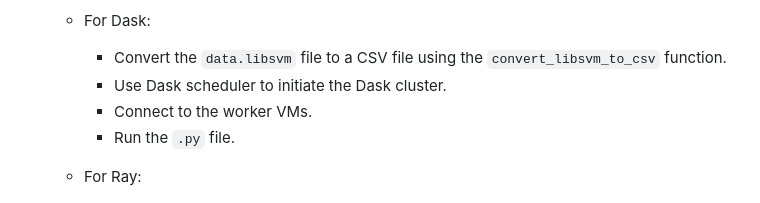
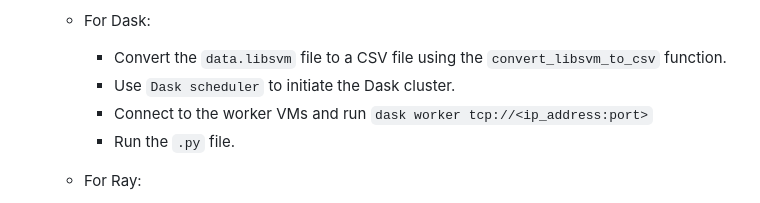
Before and after one commit to Athanasiosvaris/Information-Systems-Analysis-and-Design, a Markdown page: README.md, the part around the change. GitHub-like rendering.

```diff
--- a/README.md
+++ b/README.md
@@ -93,8 +93,8 @@ To run the Python scripts, follow these steps:
 4. **Classification:**
    - For Dask:
      - Convert the `data.libsvm` file to a CSV file using the `convert_libsvm_to_csv` function.
-     - Use Dask scheduler to initiate the Dask cluster.
-     - Connect to the worker VMs.
+     - Use `Dask scheduler` to initiate the Dask cluster.
+     - Connect to the worker VMs and run `dask worker tcp://<ip_address:port>`
      - Run the `.py` file.
 
    - For Ray:
```
